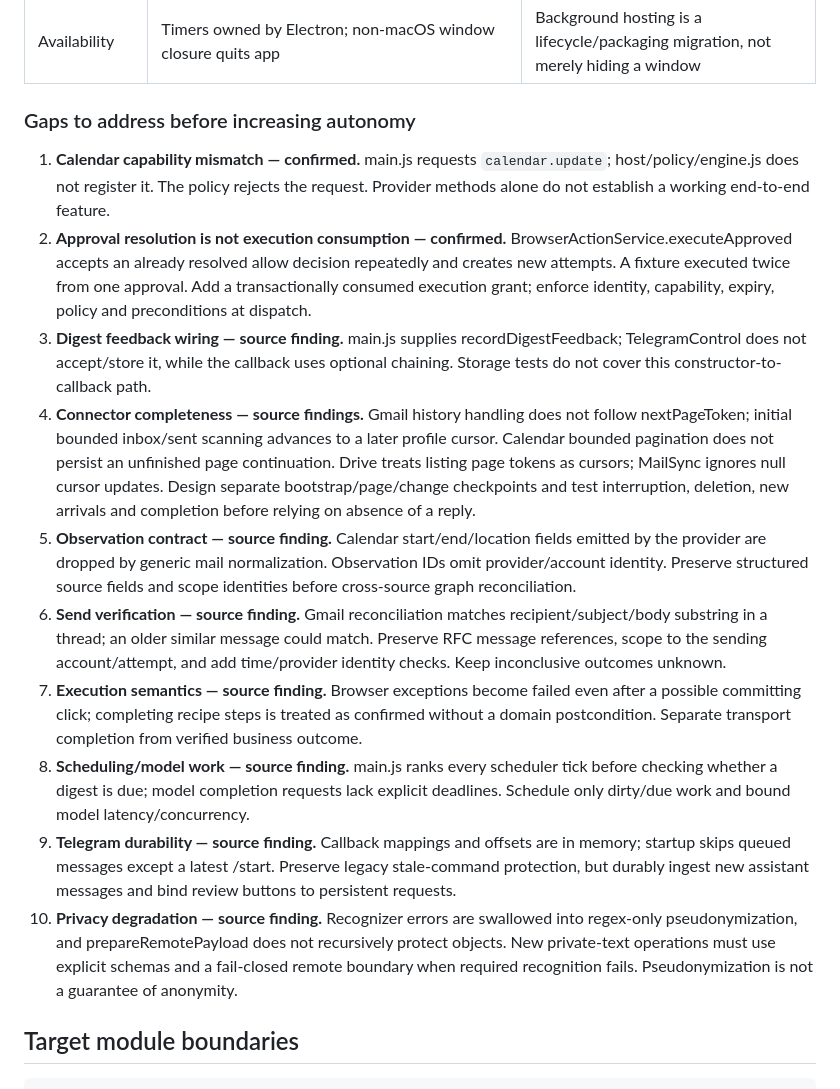
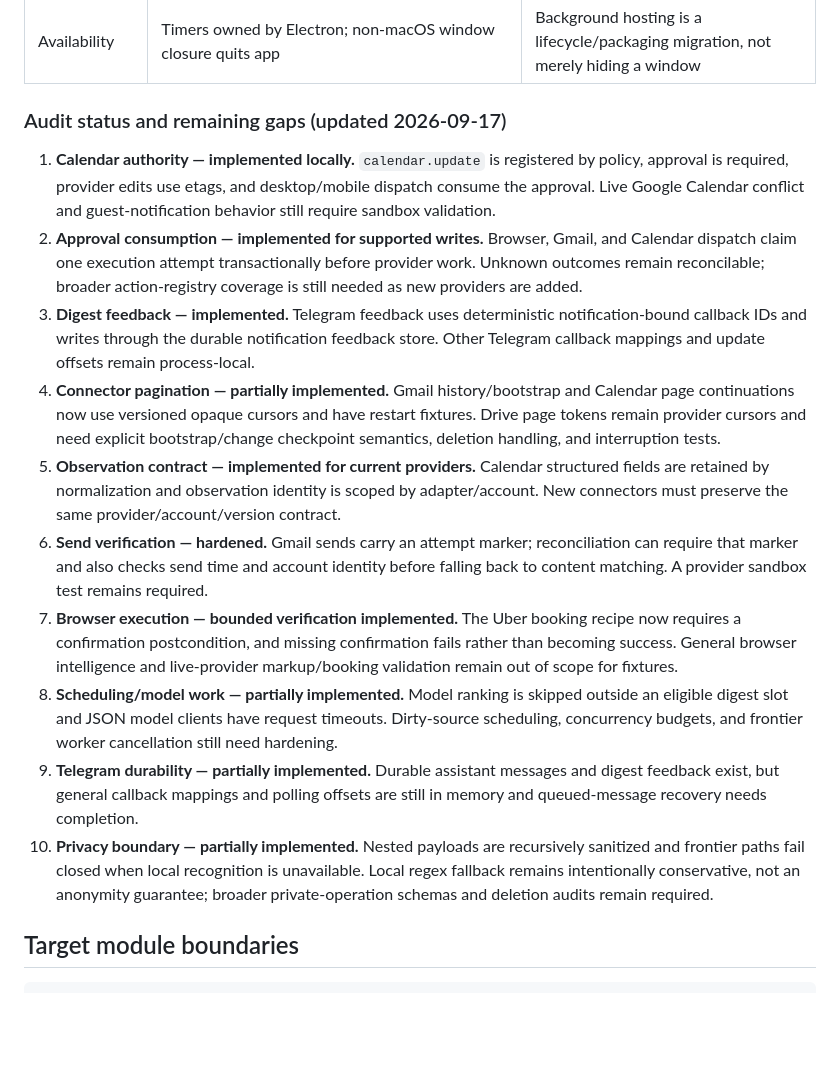
Before and after one commit to jjhbk/code-traffic, a Markdown page: PROACTIVE_ASSISTANT_ARCHITECTURE_PLAN.md, the part around the change. GitHub-like rendering; blank space fills up the shorter version.

Commit message:
Refresh proactive assistant audit status

```diff
--- a/PROACTIVE_ASSISTANT_ARCHITECTURE_PLAN.md
+++ b/PROACTIVE_ASSISTANT_ARCHITECTURE_PLAN.md
@@ -258,18 +258,18 @@ Validation: `npm test` passed all 35 test files. Two isolated in-memory probes c
 | Conversation | Telegram selected-session routing, task commands and callbacks | Add a distinct assistant conversation without silently changing session commands |
 | Availability | Timers owned by Electron; non-macOS window closure quits app | Background hosting is a lifecycle/packaging migration, not merely hiding a window |
 
-### Gaps to address before increasing autonomy
+### Audit status and remaining gaps (updated 2026-09-17)
 
-1. **Calendar capability mismatch — confirmed.** main.js requests `calendar.update`; host/policy/engine.js does not register it. The policy rejects the request. Provider methods alone do not establish a working end-to-end feature.
-2. **Approval resolution is not execution consumption — confirmed.** BrowserActionService.executeApproved accepts an already resolved allow decision repeatedly and creates new attempts. A fixture executed twice from one approval. Add a transactionally consumed execution grant; enforce identity, capability, expiry, policy and preconditions at dispatch.
-3. **Digest feedback wiring — source finding.** main.js supplies recordDigestFeedback; TelegramControl does not accept/store it, while the callback uses optional chaining. Storage tests do not cover this constructor-to-callback path.
-4. **Connector completeness — source findings.** Gmail history handling does not follow nextPageToken; initial bounded inbox/sent scanning advances to a later profile cursor. Calendar bounded pagination does not persist an unfinished page continuation. Drive treats listing page tokens as cursors; MailSync ignores null cursor updates. Design separate bootstrap/page/change checkpoints and test interruption, deletion, new arrivals and completion before relying on absence of a reply.
-5. **Observation contract — source finding.** Calendar start/end/location fields emitted by the provider are dropped by generic mail normalization. Observation IDs omit provider/account identity. Preserve structured source fields and scope identities before cross-source graph reconciliation.
-6. **Send verification — source finding.** Gmail reconciliation matches recipient/subject/body substring in a thread; an older similar message could match. Preserve RFC message references, scope to the sending account/attempt, and add time/provider identity checks. Keep inconclusive outcomes unknown.
-7. **Execution semantics — source finding.** Browser exceptions become failed even after a possible committing click; completing recipe steps is treated as confirmed without a domain postcondition. Separate transport completion from verified business outcome.
-8. **Scheduling/model work — source finding.** main.js ranks every scheduler tick before checking whether a digest is due; model completion requests lack explicit deadlines. Schedule only dirty/due work and bound model latency/concurrency.
-9. **Telegram durability — source finding.** Callback mappings and offsets are in memory; startup skips queued messages except a latest /start. Preserve legacy stale-command protection, but durably ingest new assistant messages and bind review buttons to persistent requests.
-10. **Privacy degradation — source finding.** Recognizer errors are swallowed into regex-only pseudonymization, and prepareRemotePayload does not recursively protect objects. New private-text operations must use explicit schemas and a fail-closed remote boundary when required recognition fails. Pseudonymization is not a guarantee of anonymity.
+1. **Calendar authority — implemented locally.** `calendar.update` is registered by policy, approval is required, provider edits use etags, and desktop/mobile dispatch consume the approval. Live Google Calendar conflict and guest-notification behavior still require sandbox validation.
+2. **Approval consumption — implemented for supported writes.** Browser, Gmail, and Calendar dispatch claim one execution attempt transactionally before provider work. Unknown outcomes remain reconcilable; broader action-registry coverage is still needed as new providers are added.
+3. **Digest feedback — implemented.** Telegram feedback uses deterministic notification-bound callback IDs and writes through the durable notification feedback store. Other Telegram callback mappings and update offsets remain process-local.
+4. **Connector pagination — partially implemented.** Gmail history/bootstrap and Calendar page continuations now use versioned opaque cursors and have restart fixtures. Drive page tokens remain provider cursors and need explicit bootstrap/change checkpoint semantics, deletion handling, and interruption tests.
+5. **Observation contract — implemented for current providers.** Calendar structured fields are retained by normalization and observation identity is scoped by adapter/account. New connectors must preserve the same provider/account/version contract.
+6. **Send verification — hardened.** Gmail sends carry an attempt marker; reconciliation can require that marker and also checks send time and account identity before falling back to content matching. A provider sandbox test remains required.
+7. **Browser execution — bounded verification implemented.** The Uber booking recipe now requires a confirmation postcondition, and missing confirmation fails rather than becoming success. General browser intelligence and live-provider markup/booking validation remain out of scope for fixtures.
+8. **Scheduling/model work — partially implemented.** Model ranking is skipped outside an eligible digest slot and JSON model clients have request timeouts. Dirty-source scheduling, concurrency budgets, and frontier worker cancellation still need hardening.
+9. **Telegram durability — partially implemented.** Durable assistant messages and digest feedback exist, but general callback mappings and polling offsets are still in memory and queued-message recovery needs completion.
+10. **Privacy boundary — partially implemented.** Nested payloads are recursively sanitized and frontier paths fail closed when local recognition is unavailable. Local regex fallback remains intentionally conservative, not an anonymity guarantee; broader private-operation schemas and deletion audits remain required.
 
 ## Target module boundaries
 
```
